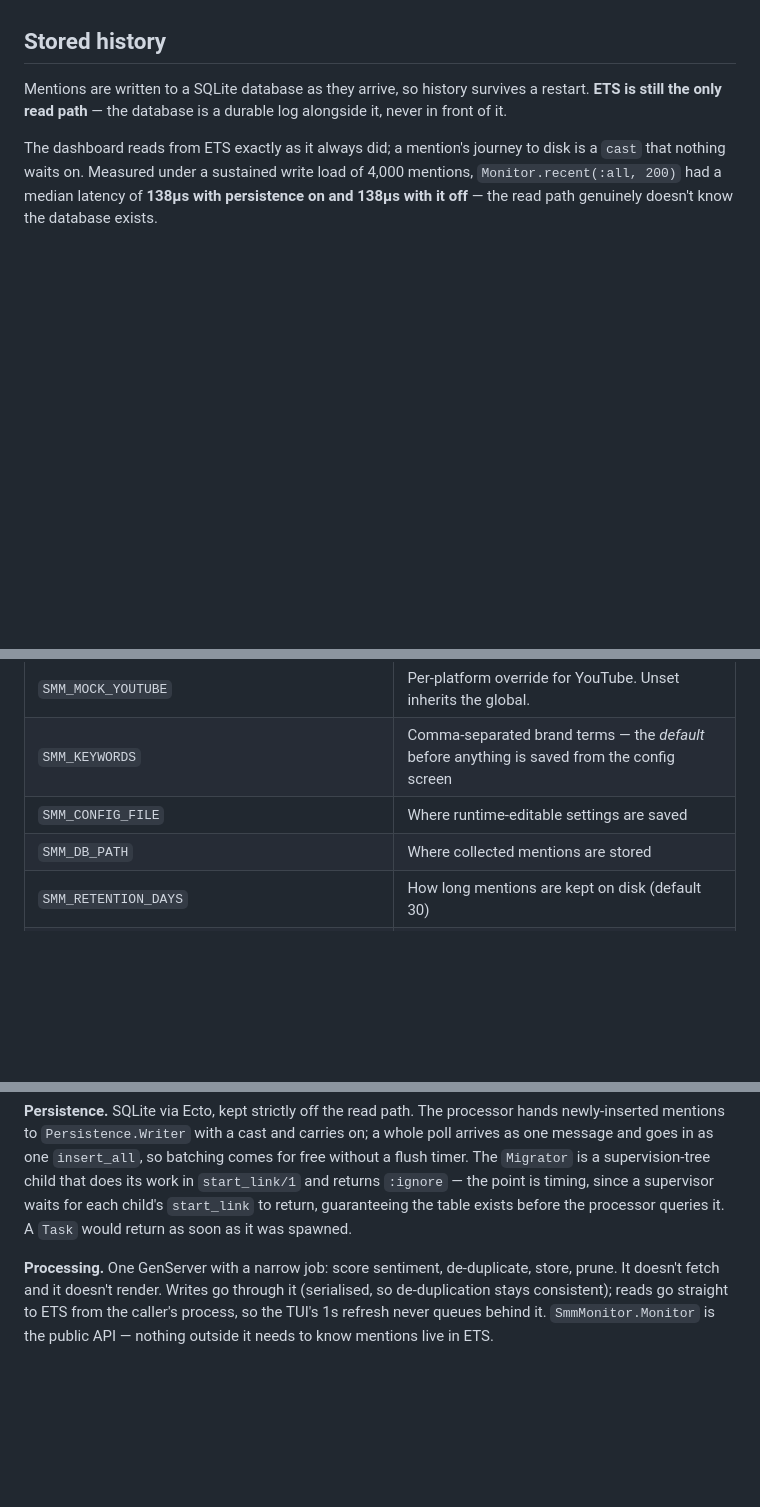
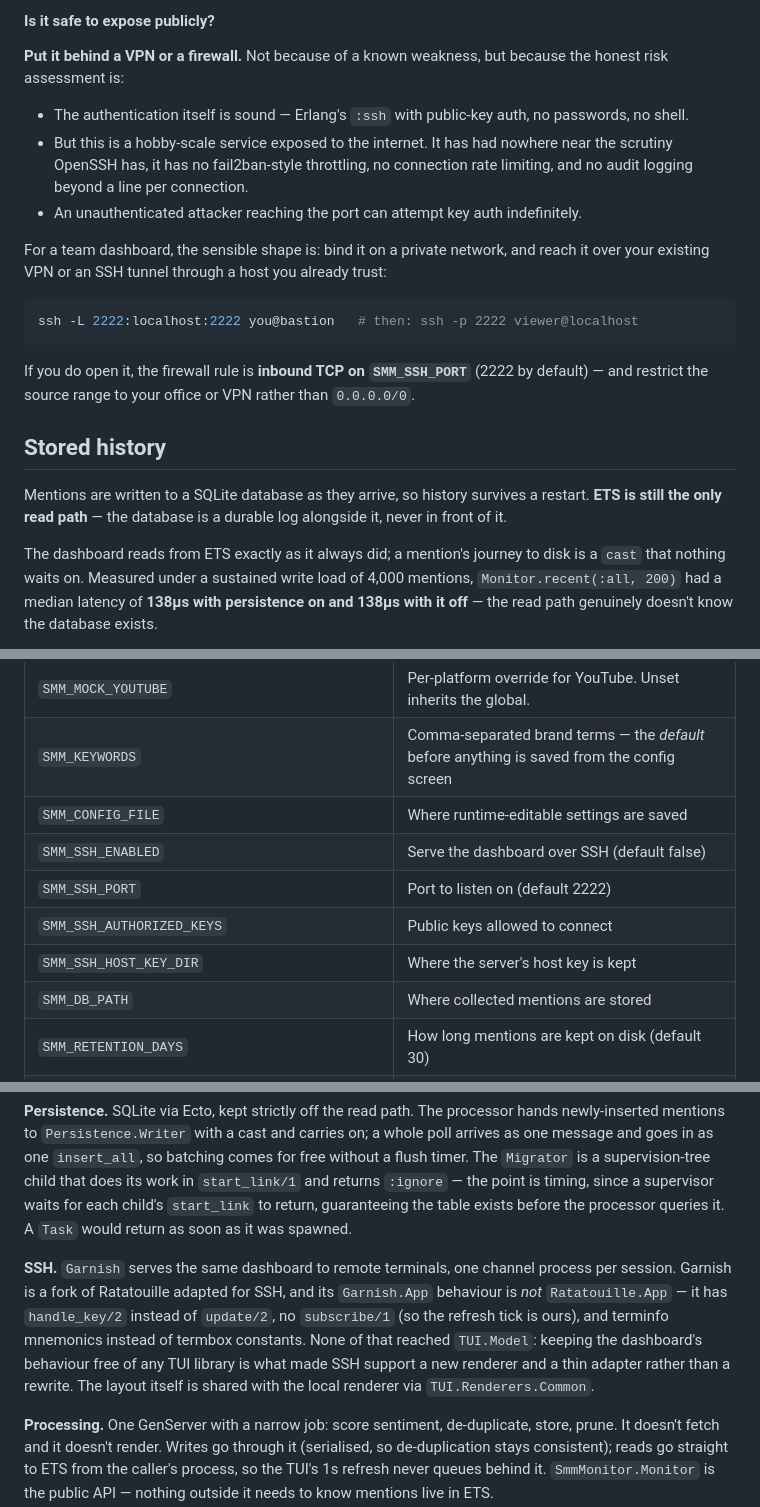
Before and after one commit to phravins/SMM-Monitor, a Markdown page: README.md, 3 parts joined by grey strips. GitHub-like rendering; blank space fills up the shorter version.

````diff
--- a/README.md
+++ b/README.md
@@ -186,3 +278,28 @@ the environment, not in a file the dashboard writes.
+#### Is it safe to expose publicly?
+
+**Put it behind a VPN or a firewall.** Not because of a known weakness,
+but because the honest risk assessment is:
+
+* The authentication itself is sound — Erlang's `:ssh` with public-key
+  auth, no passwords, no shell.
+* But this is a hobby-scale service exposed to the internet. It has had
+  nowhere near the scrutiny OpenSSH has, it has no fail2ban-style
+  throttling, no connection rate limiting, and no audit logging beyond a
+  line per connection.
+* An unauthenticated attacker reaching the port can attempt key auth
+  indefinitely.
+
+For a team dashboard, the sensible shape is: bind it on a private
+network, and reach it over your existing VPN or an SSH tunnel through a
+host you already trust:
+
+```sh
+ssh -L 2222:localhost:2222 you@bastion   # then: ssh -p 2222 viewer@localhost
+```
+
+If you do open it, the firewall rule is **inbound TCP on
+`SMM_SSH_PORT`** (2222 by default) — and restrict the source range to
+your office or VPN rather than `0.0.0.0/0`.
 
 ## Stored history
 
@@ -508,6 +625,10 @@ its text.
 | `SMM_MOCK_YOUTUBE` | Per-platform override for YouTube. Unset inherits the global. |
 | `SMM_KEYWORDS` | Comma-separated brand terms — the *default* before anything is saved from the config screen |
 | `SMM_CONFIG_FILE` | Where runtime-editable settings are saved |
+| `SMM_SSH_ENABLED` | Serve the dashboard over SSH (default false) |
+| `SMM_SSH_PORT` | Port to listen on (default 2222) |
+| `SMM_SSH_AUTHORIZED_KEYS` | Public keys allowed to connect |
+| `SMM_SSH_HOST_KEY_DIR` | Where the server's host key is kept |
 | `SMM_DB_PATH` | Where collected mentions are stored |
 | `SMM_RETENTION_DAYS` | How long mentions are kept on disk (default 30) |
 | `SMM_HISTORY_LIMIT` | Mentions per platform restored on boot (default 200) |
@@ -598,6 +720,16 @@ one `insert_all`, so batching comes for free without a flush timer. The
 supervisor waits for each child's `start_link` to return, guaranteeing
 the table exists before the processor queries it. A `Task` would return
 as soon as it was spawned.
+
+**SSH.** `Garnish` serves the same dashboard to remote terminals, one
+channel process per session. Garnish is a fork of Ratatouille adapted for
+SSH, and its `Garnish.App` behaviour is *not* `Ratatouille.App` — it has
+`handle_key/2` instead of `update/2`, no `subscribe/1` (so the refresh
+tick is ours), and terminfo mnemonics instead of termbox constants. None
+of that reached `TUI.Model`: keeping the dashboard's behaviour free of
+any TUI library is what made SSH support a new renderer and a thin
+adapter rather than a rewrite. The layout itself is shared with the local
+renderer via `TUI.Renderers.Common`.
 
 **Processing.** One GenServer with a narrow job: score sentiment,
 de-duplicate, store, prune. It doesn't fetch and it doesn't render. Writes
````
Also changed, not shown: other parts of README.md (+99 -0 lines).
